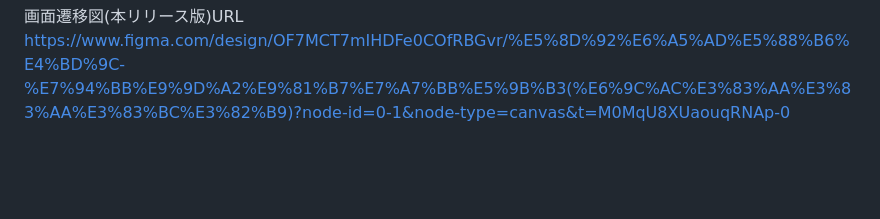
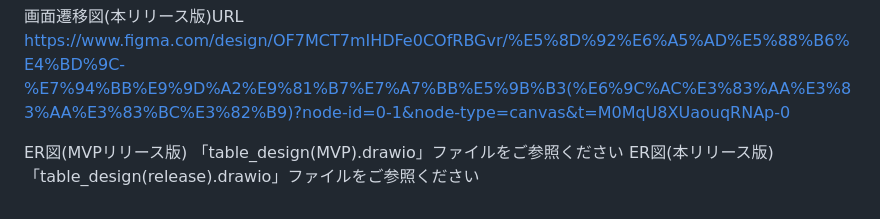
Before and after one commit to jannah-n/graduation_exam, a Markdown page: README.md, the part around the change. GitHub-like rendering; blank space fills up the shorter version.

Commit message:
"README.mdにMVPリリース版及び本リリース版のER図用ファイルの名前を記載"

```diff
--- a/README.md
+++ b/README.md
@@ -73,3 +73,6 @@ MVPリリースの時点では基礎的なユーザー登録機能、ユーザ
 画面遷移図(MVPリリース版)URL https://www.figma.com/design/G0EwXFs4TorSTVgQgFVJp1/%E5%8D%92%E6%A5%AD%E5%88%B6%E4%BD%9C-%E7%94%BB%E9%9D%A2%E9%81%B7%E7%A7%BB%E5%9B%B3(MVP%E3%83%AA%E3%83%AA%E3%83%BC%E3%82%B9)?node-id=0-1&node-type=canvas&t=hcZ4Vf6p558MiIjd-0
 
 画面遷移図(本リリース版)URL https://www.figma.com/design/OF7MCT7mIHDFe0COfRBGvr/%E5%8D%92%E6%A5%AD%E5%88%B6%E4%BD%9C-%E7%94%BB%E9%9D%A2%E9%81%B7%E7%A7%BB%E5%9B%B3(%E6%9C%AC%E3%83%AA%E3%83%AA%E3%83%BC%E3%82%B9)?node-id=0-1&node-type=canvas&t=M0MqU8XUaouqRNAp-0
+
+ER図(MVPリリース版) 「table_design(MVP).drawio」ファイルをご参照ください
+ER図(本リリース版) 「table_design(release).drawio」ファイルをご参照ください
```
